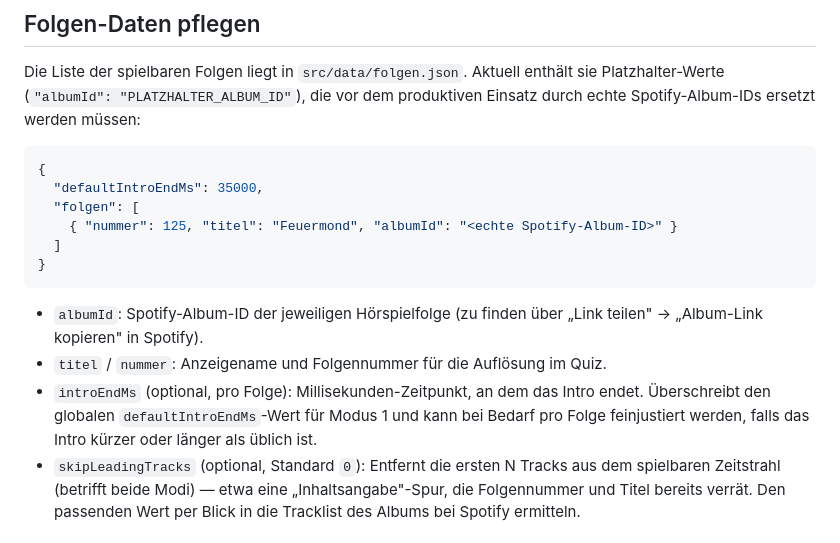
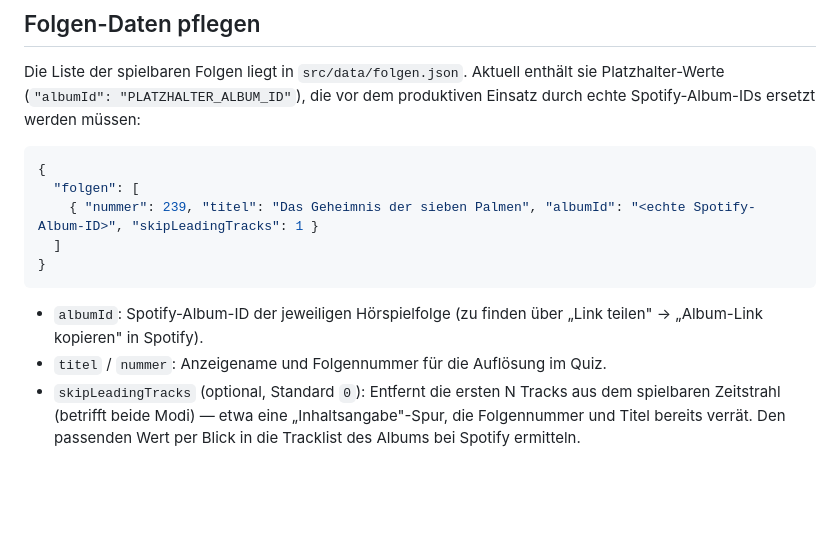
Before and after one commit to konradmichalik/phonogramm, a Markdown page: README.md, the part around the change. GitHub-like rendering; blank space fills up the shorter version.

Commit message:
docs: remove stale introEndMs refs from README folgen section

````diff
--- a/README.md
+++ b/README.md
@@ -66,9 +66,8 @@ durch echte Spotify-Album-IDs ersetzt werden müssen:
 
 ```json
 {
-  "defaultIntroEndMs": 35000,
   "folgen": [
-    { "nummer": 125, "titel": "Feuermond", "albumId": "<echte Spotify-Album-ID>" }
+    { "nummer": 239, "titel": "Das Geheimnis der sieben Palmen", "albumId": "<echte Spotify-Album-ID>", "skipLeadingTracks": 1 }
   ]
 }
 ```
@@ -76,9 +75,6 @@ durch echte Spotify-Album-IDs ersetzt werden müssen:
 - `albumId`: Spotify-Album-ID der jeweiligen Hörspielfolge (zu finden über „Link teilen" →
   „Album-Link kopieren" in Spotify).
 - `titel` / `nummer`: Anzeigename und Folgennummer für die Auflösung im Quiz.
-- `introEndMs` (optional, pro Folge): Millisekunden-Zeitpunkt, an dem das Intro endet.
-  Überschreibt den globalen `defaultIntroEndMs`-Wert für Modus 1 und kann bei Bedarf pro
-  Folge feinjustiert werden, falls das Intro kürzer oder länger als üblich ist.
 - `skipLeadingTracks` (optional, Standard `0`): Entfernt die ersten N Tracks aus dem
   spielbaren Zeitstrahl (betrifft beide Modi) — etwa eine „Inhaltsangabe"-Spur, die Folgennummer
   und Titel bereits verrät. Den passenden Wert per Blick in die Tracklist des Albums bei
````
